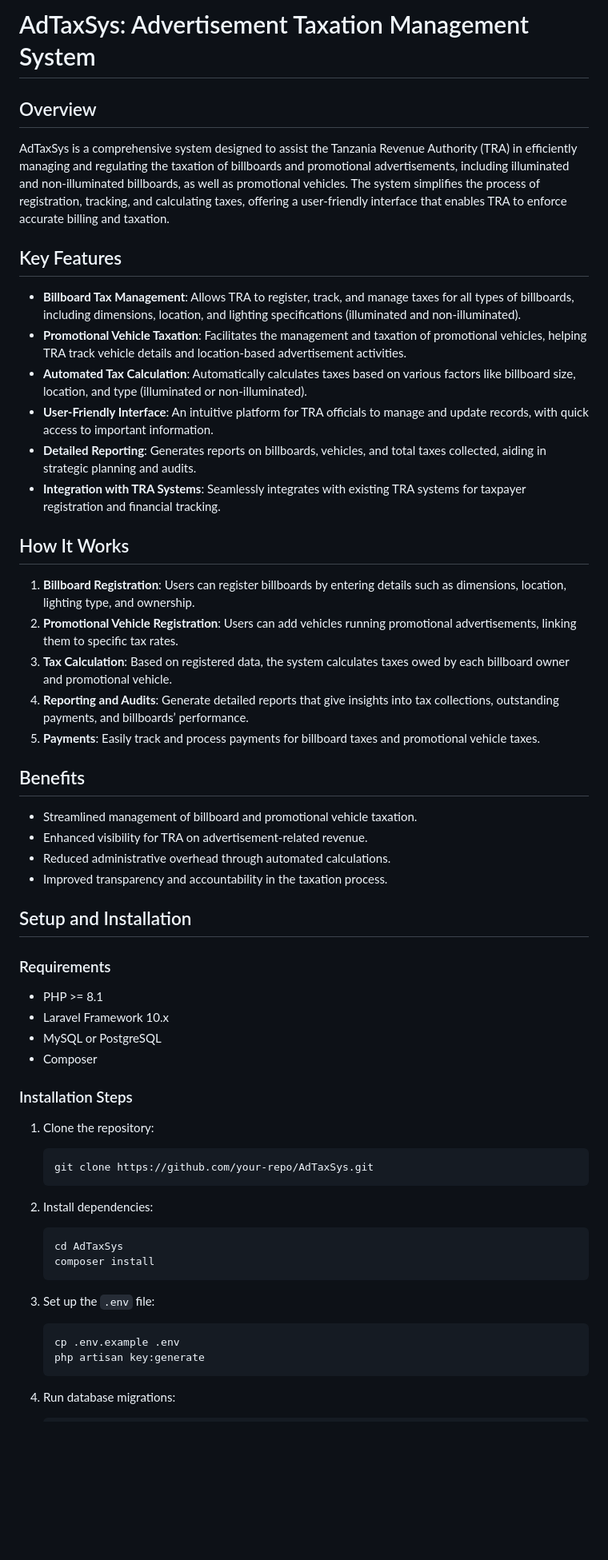
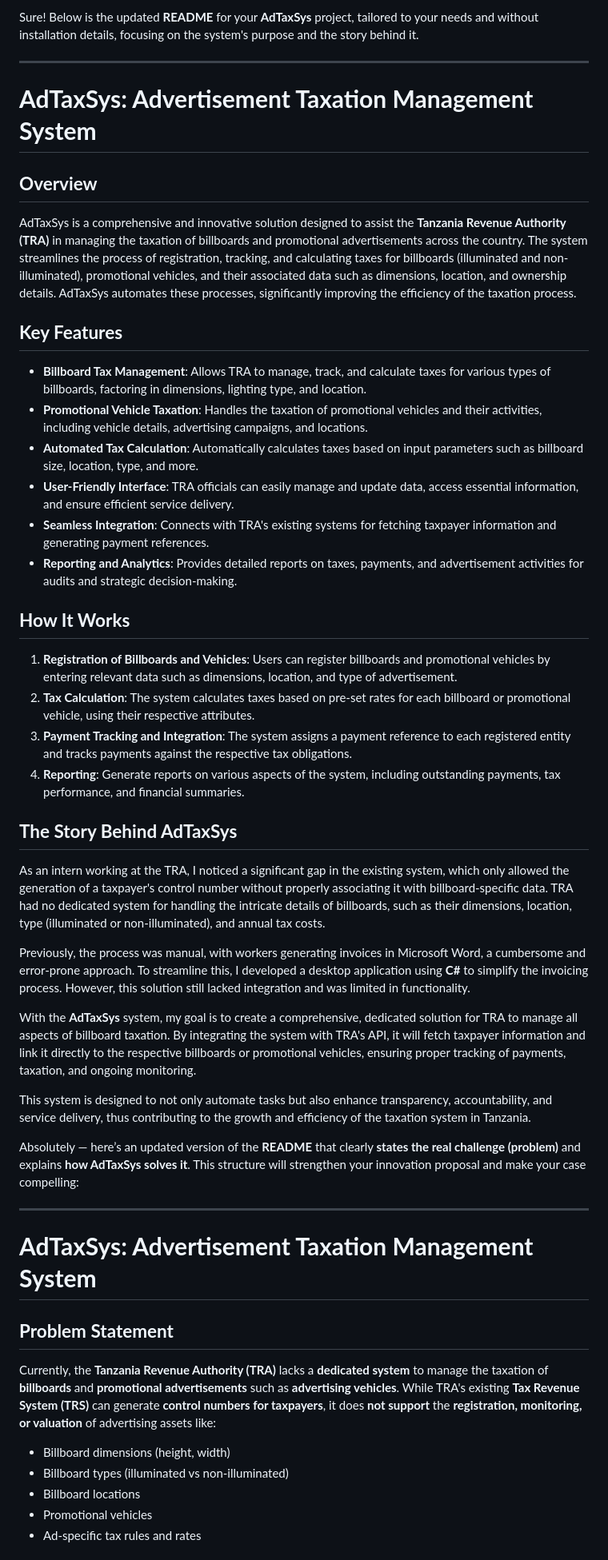
Before and after one commit to GODFREY-EM/AdTaxSys, a Markdown page: README.md, the part around one of its changes. Shown at 80% size. Drawn GitHub-style; blank space fills up the shorter version.

````diff
--- a/README.md
+++ b/README.md
@@ -1,63 +1,52 @@
-# AdTaxSys: Advertisement Taxation Management System
+Sure! Below is the updated **README** for your **AdTaxSys** project, tailored to your needs and without installation details, focusing on the system's purpose and the story behind it.
 
-## Overview
+---
 
-AdTaxSys is a comprehensive system designed to assist the Tanzania Revenue Authority (TRA) in efficiently managing and regulating the taxation of billboards and promotional advertisements, including illuminated and non-illuminated billboards, as well as promotional vehicles. The system simplifies the process of registration, tracking, and calculating taxes, offering a user-friendly interface that enables TRA to enforce accurate billing and taxation.
+# **AdTaxSys: Advertisement Taxation Management System**
 
-## Key Features
+## **Overview**
 
-* **Billboard Tax Management**: Allows TRA to register, track, and manage taxes for all types of billboards, including dimensions, location, and lighting specifications (illuminated and non-illuminated).
-* **Promotional Vehicle Taxation**: Facilitates the management and taxation of promotional vehicles, helping TRA track vehicle details and location-based advertisement activities.
-* **Automated Tax Calculation**: Automatically calculates taxes based on various factors like billboard size, location, and type (illuminated or non-illuminated).
-* **User-Friendly Interface**: An intuitive platform for TRA officials to manage and update records, with quick access to important information.
-* **Detailed Reporting**: Generates reports on billboards, vehicles, and total taxes collected, aiding in strategic planning and audits.
-* **Integration with TRA Systems**: Seamlessly integrates with existing TRA systems for taxpayer registration and financial tracking.
+AdTaxSys is a comprehensive and innovative solution designed to assist the **Tanzania Revenue Authority (TRA)** in managing the taxation of billboards and promotional advertisements across the country. The system streamlines the process of registration, tracking, and calculating taxes for billboards (illuminated and non-illuminated), promotional vehicles, and their associated data such as dimensions, location, and ownership details. AdTaxSys automates these processes, significantly improving the efficiency of the taxation process.
 
-## How It Works
+## **Key Features**
 
-1. **Billboard Registration**: Users can register billboards by entering details such as dimensions, location, lighting type, and ownership.
-2. **Promotional Vehicle Registration**: Users can add vehicles running promotional advertisements, linking them to specific tax rates.
-3. **Tax Calculation**: Based on registered data, the system calculates taxes owed by each billboard owner and promotional vehicle.
-4. **Reporting and Audits**: Generate detailed reports that give insights into tax collections, outstanding payments, and billboards’ performance.
-5. **Payments**: Easily track and process payments for billboard taxes and promotional vehicle taxes.
+* **Billboard Tax Management**: Allows TRA to manage, track, and calculate taxes for various types of billboards, factoring in dimensions, lighting type, and location.
+* **Promotional Vehicle Taxation**: Handles the taxation of promotional vehicles and their activities, including vehicle details, advertising campaigns, and locations.
+* **Automated Tax Calculation**: Automatically calculates taxes based on input parameters such as billboard size, location, type, and more.
+* **User-Friendly Interface**: TRA officials can easily manage and update data, access essential information, and ensure efficient service delivery.
+* **Seamless Integration**: Connects with TRA's existing systems for fetching taxpayer information and generating payment references.
+* **Reporting and Analytics**: Provides detailed reports on taxes, payments, and advertisement activities for audits and strategic decision-making.
 
-## Benefits
+## **How It Works**
 
-* Streamlined management of billboard and promotional vehicle taxation.
-* Enhanced visibility for TRA on advertisement-related revenue.
-* Reduced administrative overhead through automated calculations.
-* Improved transparency and accountability in the taxation process.
+1. **Registration of Billboards and Vehicles**: Users can register billboards and promotional vehicles by entering relevant data such as dimensions, location, and type of advertisement.
+2. **Tax Calculation**: The system calculates taxes based on pre-set rates for each billboard or promotional vehicle, using their respective attributes.
+3. **Payment Tracking and Integration**: The system assigns a payment reference to each registered entity and tracks payments against the respective tax obligations.
+4. **Reporting**: Generate reports on various aspects of the system, including outstanding payments, tax performance, and financial summaries.
 
-## Setup and Installation
+## **The Story Behind AdTaxSys**
 
-### Requirements
+As an intern working at the TRA, I noticed a significant gap in the existing system, which only allowed the generation of a taxpayer's control number without properly associating it with billboard-specific data. TRA had no dedicated system for handling the intricate details of billboards, such as their dimensions, location, type (illuminated or non-illuminated), and annual tax costs.
 
-* PHP >= 8.1
-* Laravel Framework 10.x
-* MySQL or PostgreSQL
-* Composer
+Previously, the process was manual, with workers generating invoices in Microsoft Word, a cumbersome and error-prone approach. To streamline this, I developed a desktop application using **C#** to simplify the invoicing process. However, this solution still lacked integration and was limited in functionality.
 
-### Installation Steps
+With the **AdTaxSys** system, my goal is to create a comprehensive, dedicated solution for TRA to manage all aspects of billboard taxation. By integrating the system with TRA's API, it will fetch taxpayer information and link it directly to the respective billboards or promotional vehicles, ensuring proper tracking of payments, taxation, and ongoing monitoring.
 
-1. Clone the repository:
+This system is designed to not only automate tasks but also enhance transparency, accountability, and service delivery, thus contributing to the growth and efficiency of the taxation system in Tanzania.
 
-   ```bash
-   git clone https://github.com/your-repo/AdTaxSys.git
-   ```
+Absolutely — here’s an updated version of the **README** that clearly **states the real challenge (problem)** and explains **how AdTaxSys solves it**. This structure will strengthen your innovation proposal and make your case compelling:
 
-2. Install dependencies:
+---
 
-   ```bash
-   cd AdTaxSys
-   composer install
-   ```
+# **AdTaxSys: Advertisement Taxation Management System**
 
-3. Set up the `.env` file:
+## **Problem Statement**
 
-   ```bash
-   cp .env.example .env
-   php artisan key:generate
-   ```
+Currently, the **Tanzania Revenue Authority (TRA)** lacks a **dedicated system** to manage the taxation of **billboards** and **promotional advertisements** such as **advertising vehicles**. While TRA's existing **Tax Revenue System (TRS)** can generate **control numbers for taxpayers**, it does **not support** the **registration, monitoring, or valuation** of advertising assets like:
 
-4. Run database migrations:
+* Billboard dimensions (height, width)
+* Billboard types (illuminated vs non-illuminated)
+* Billboard locations
+* Promotional vehicles
+* Ad-specific tax rules and rates
 
````
Also changed, not shown: other parts of README.md (+47 -16 lines).
